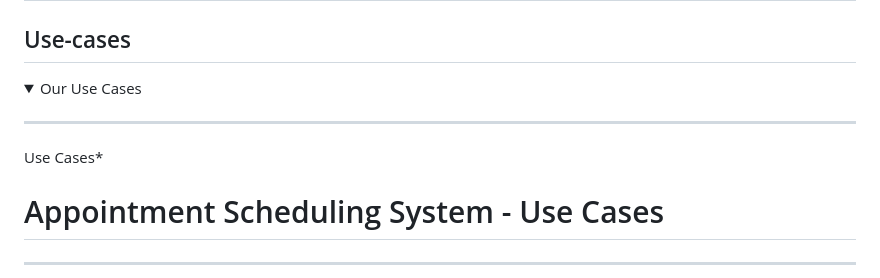
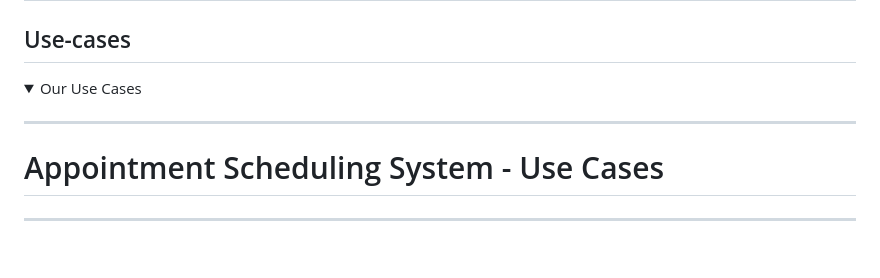
Before and after one commit to Yubraj977/salonapp, a Markdown page: Readme.md, the part around the change. Drawn GitHub-style; folded sections open; blank space fills up the shorter version.

```diff
--- a/Readme.md
+++ b/Readme.md
@@ -52,7 +52,6 @@
 <summary>Our Use Cases</summary>
 
 -------------
-Use Cases*
 # Appointment Scheduling System - Use Cases
 
 ---
```
